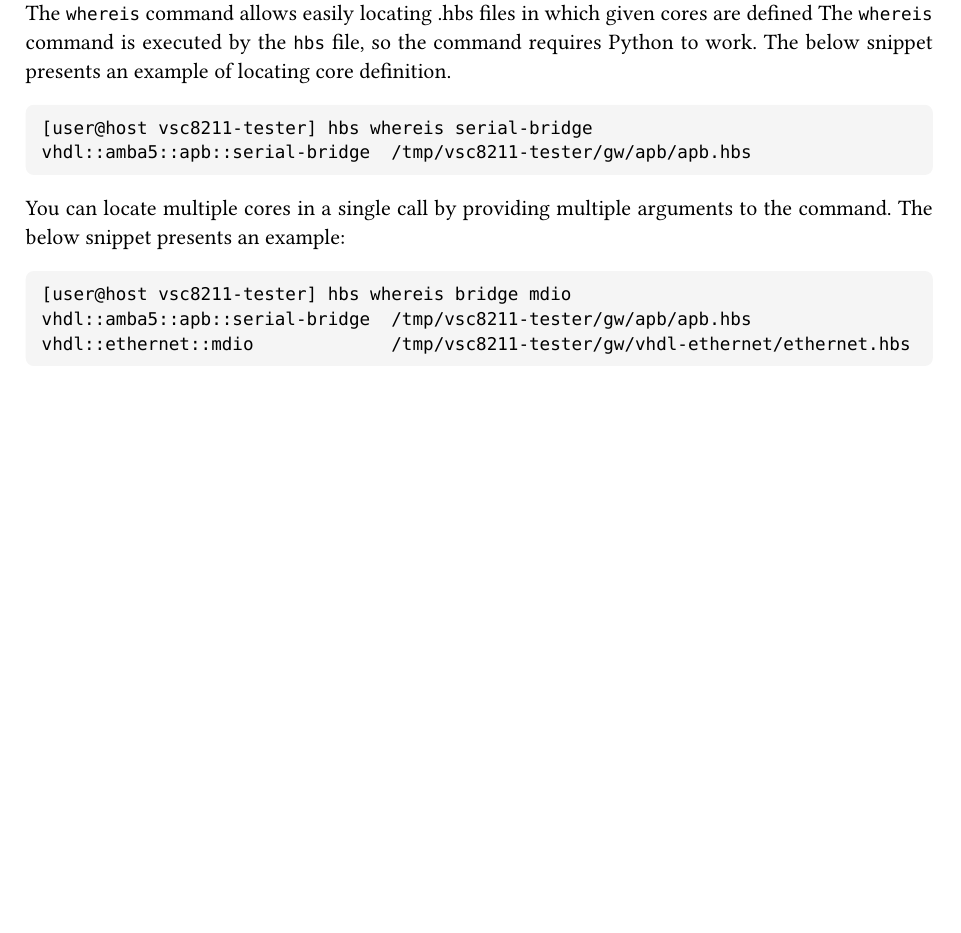
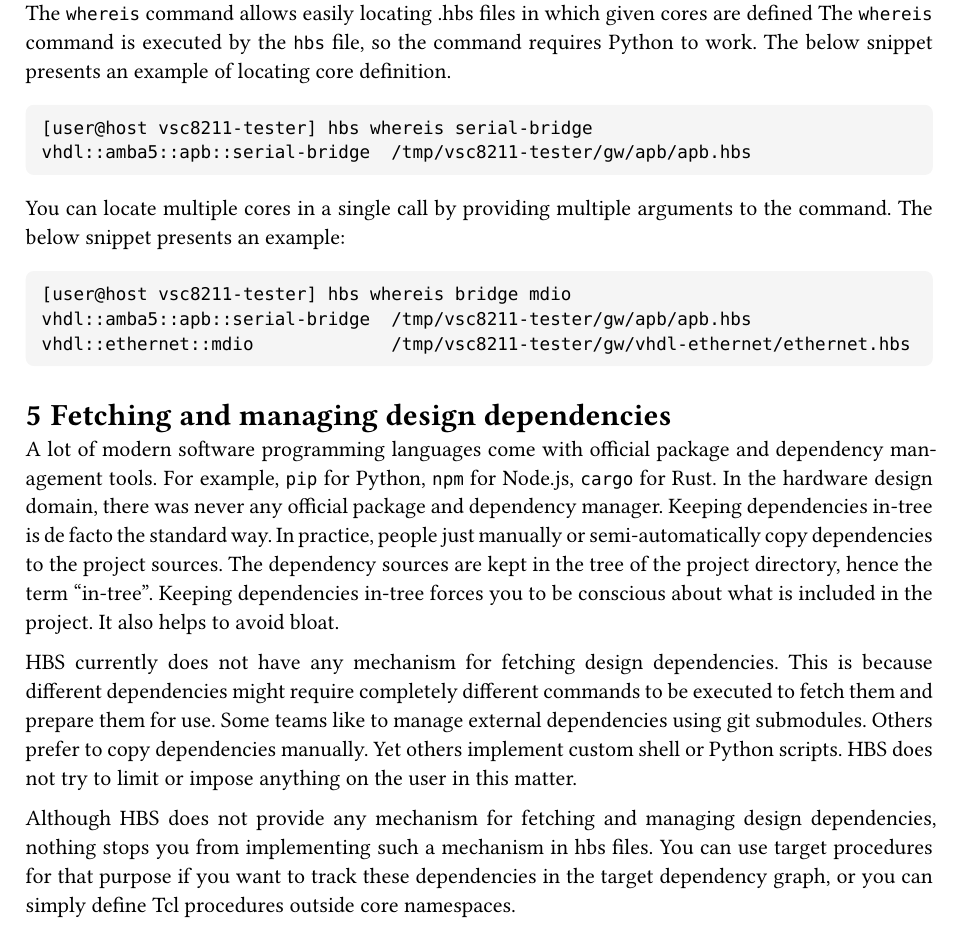
Before and after one commit to m-kru/hbs, a Typst document (user-manual/main.typ, which reads user-manual/design-deps.typ): part of page 22 of 23, cut so that both start at the same text, the shorter picture padded with empty space. Compiled offline with Typst 0.15.

Commit message:
user-manual: Add section on design dependencies

```diff
--- /dev/null
+++ b/user-manual/design-deps.typ
@@ -0,0 +1,20 @@
+= Fetching and managing design dependencies
+
+A lot of modern software programming languages come with official package and dependency management tools.
+For example, `pip` for Python, `npm` for Node.js, `cargo` for Rust.
+In the hardware design domain, there was never any official package and dependency manager.
+Keeping dependencies in-tree is de facto the standard way.
+In practice, people just manually or  semi-automatically copy dependencies to the project sources.
+The dependency sources are kept in the tree of the project directory, hence the term "in-tree".
+Keeping dependencies in-tree forces you to be conscious about what is included in the project.
+It also helps to avoid bloat.
+
+HBS currently does not have any mechanism for fetching design dependencies.
+This is because different dependencies might require completely different commands to be executed to fetch them and prepare them for use.
+Some teams like to manage external dependencies using git submodules.
+Others prefer to copy dependencies manually.
+Yet others implement custom shell or Python scripts.
+HBS does not try to limit or impose anything on the user in this matter.
+
+Although HBS does not provide any mechanism for fetching and managing design dependencies, nothing stops you from implementing such a mechanism in hbs files.
+You can use target procedures for that purpose if you want to track these dependencies in the target dependency graph, or you can simply define Tcl procedures outside core namespaces.
```
Also changed, not shown: user-manual/main.typ (+1 -0 lines), user-manual/hbs-user-manual.pdf.
